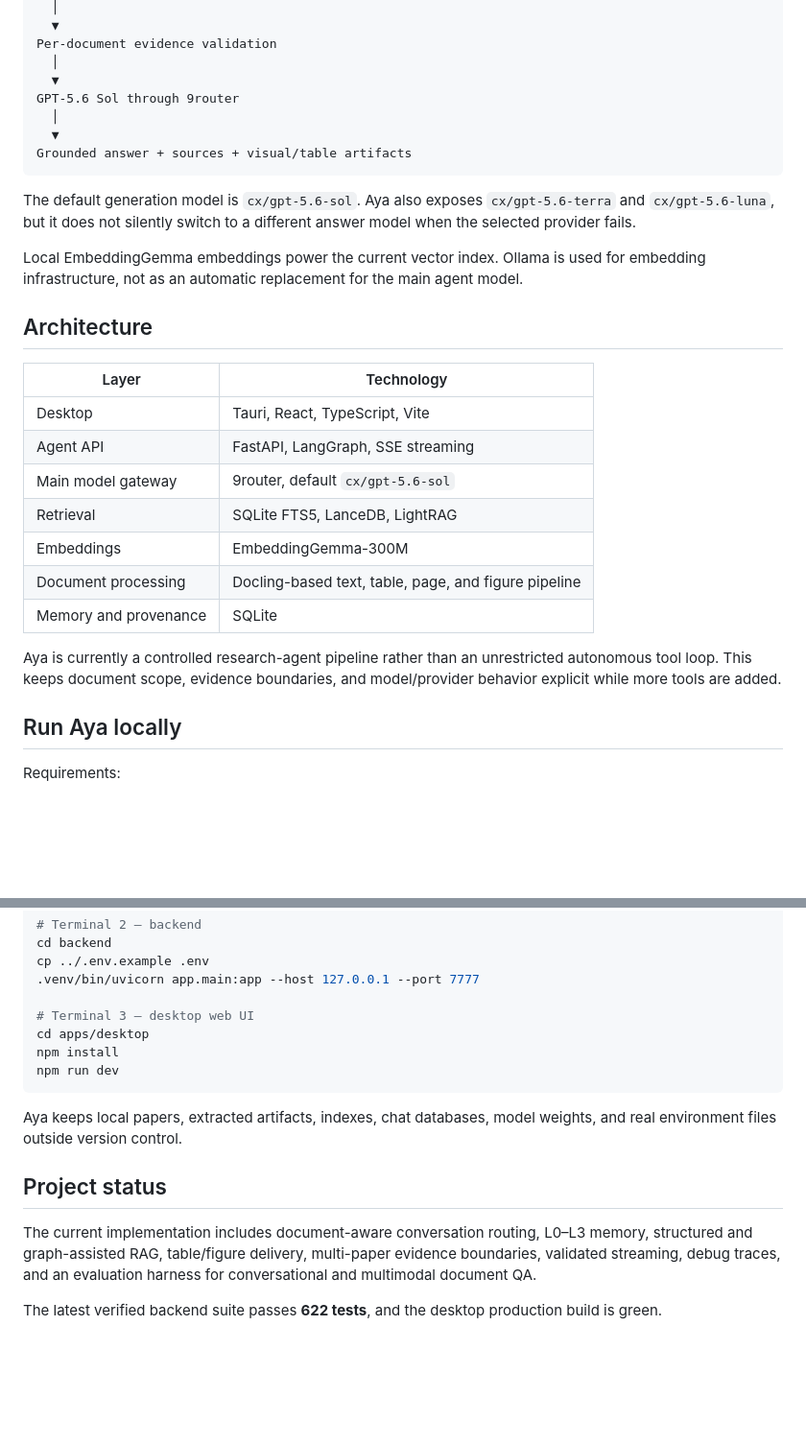
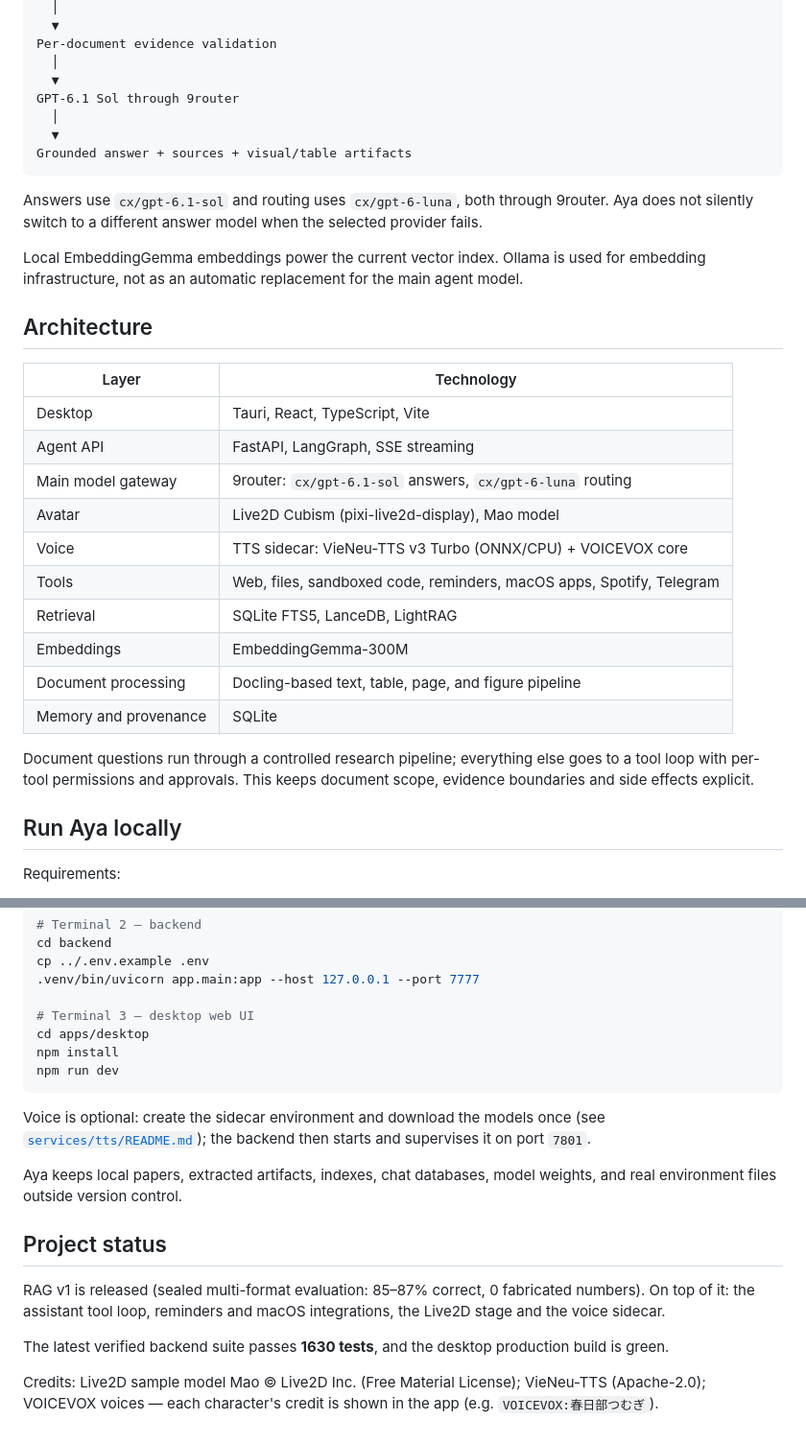
Before and after one commit to vutl/My-Agent, a Markdown page: README.md, 2 parts joined by grey strips. Shown at 96% size. Rendered like a GitHub page; blank space fills up the shorter version.

````diff
--- a/README.md
+++ b/README.md
@@ -99,15 +130,15 @@ Conversation state + intent + document scope
 Per-document evidence validation
   │
   ▼
-GPT-5.6 Sol through 9router
+GPT-6.1 Sol through 9router
   │
   ▼
 Grounded answer + sources + visual/table artifacts
 ```
 
-The default generation model is `cx/gpt-5.6-sol`. Aya also exposes
-`cx/gpt-5.6-terra` and `cx/gpt-5.6-luna`, but it does not silently switch to a
-different answer model when the selected provider fails.
+Answers use `cx/gpt-6.1-sol` and routing uses `cx/gpt-6-luna`, both through
+9router. Aya does not silently switch to a different answer model when the
+selected provider fails.
 
 Local EmbeddingGemma embeddings power the current vector index. Ollama is used
 for embedding infrastructure, not as an automatic replacement for the main
@@ -119,15 +150,18 @@ agent model.
 |---|---|
 | Desktop | Tauri, React, TypeScript, Vite |
 | Agent API | FastAPI, LangGraph, SSE streaming |
-| Main model gateway | 9router, default `cx/gpt-5.6-sol` |
+| Main model gateway | 9router: `cx/gpt-6.1-sol` answers, `cx/gpt-6-luna` routing |
+| Avatar | Live2D Cubism (pixi-live2d-display), Mao model |
+| Voice | TTS sidecar: VieNeu-TTS v3 Turbo (ONNX/CPU) + VOICEVOX core |
+| Tools | Web, files, sandboxed code, reminders, macOS apps, Spotify, Telegram |
 | Retrieval | SQLite FTS5, LanceDB, LightRAG |
 | Embeddings | EmbeddingGemma-300M |
 | Document processing | Docling-based text, table, page, and figure pipeline |
 | Memory and provenance | SQLite |
 
-Aya is currently a controlled research-agent pipeline rather than an
-unrestricted autonomous tool loop. This keeps document scope, evidence
-boundaries, and model/provider behavior explicit while more tools are added.
+Document questions run through a controlled research pipeline; everything else
+goes to a tool loop with per-tool permissions and approvals. This keeps
+document scope, evidence boundaries and side effects explicit.
 
 ## Run Aya locally
 
@@ -153,15 +187,22 @@ npm install
 npm run dev
 ```
 
+Voice is optional: create the sidecar environment and download the models once
+(see [`services/tts/README.md`](services/tts/README.md)); the backend then starts
+and supervises it on port `7801`.
+
 Aya keeps local papers, extracted artifacts, indexes, chat databases, model
 weights, and real environment files outside version control.
 
 ## Project status
 
-The current implementation includes document-aware conversation routing,
-L0–L3 memory, structured and graph-assisted RAG, table/figure delivery,
-multi-paper evidence boundaries, validated streaming, debug traces, and an
-evaluation harness for conversational and multimodal document QA.
+RAG v1 is released (sealed multi-format evaluation: 85–87% correct, 0
+fabricated numbers). On top of it: the assistant tool loop, reminders and macOS
+integrations, the Live2D stage and the voice sidecar.
 
-The latest verified backend suite passes **622 tests**, and the desktop
+The latest verified backend suite passes **1630 tests**, and the desktop
 production build is green.
+
+Credits: Live2D sample model Mao © Live2D Inc. (Free Material License);
+VieNeu-TTS (Apache-2.0); VOICEVOX voices — each character's credit is shown
+in the app (e.g. `VOICEVOX:春日部つむぎ`).
````
Also changed, not shown: other parts of README.md (+32 -1 lines), docs/images/aya-app.png (added), docs/images/aya-stage.png (added), 3 other files.
